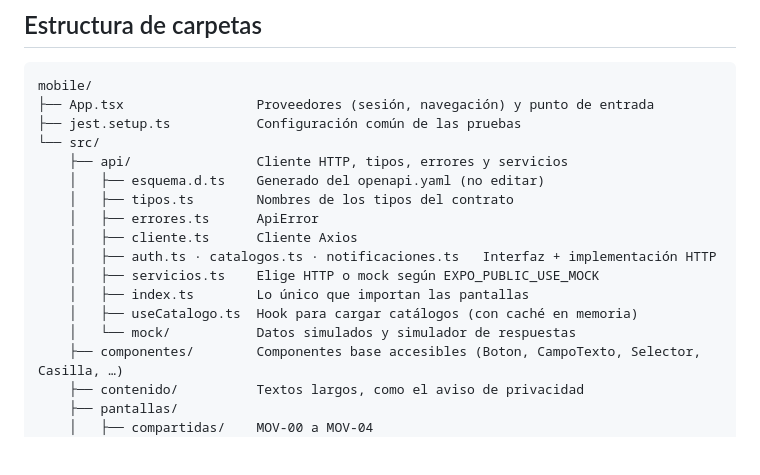
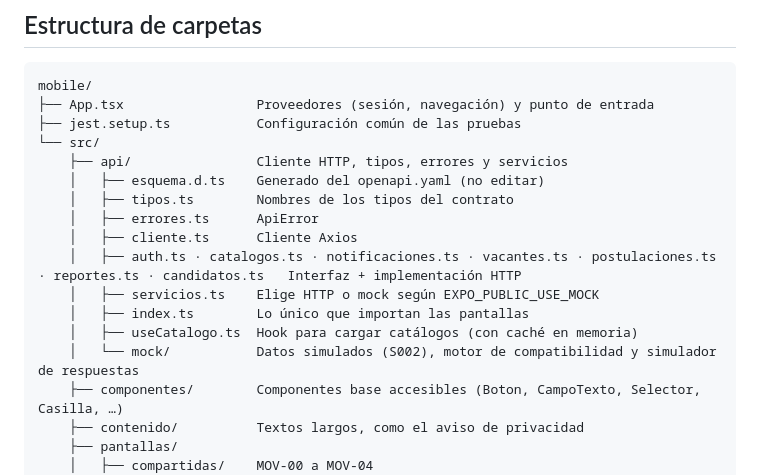
Before and after one commit to Darko1901/inclutec, a Markdown page: mobile/README.md, the part around one of its changes. Drawn GitHub-style; blank space fills up the shorter version.

```diff
--- a/mobile/README.md
+++ b/mobile/README.md
@@ -129,11 +129,11 @@ mobile/
     │   ├── tipos.ts        Nombres de los tipos del contrato
     │   ├── errores.ts      ApiError
     │   ├── cliente.ts      Cliente Axios
-    │   ├── auth.ts · catalogos.ts · notificaciones.ts   Interfaz + implementación HTTP
+    │   ├── auth.ts · catalogos.ts · notificaciones.ts · vacantes.ts · postulaciones.ts · reportes.ts · candidatos.ts   Interfaz + implementación HTTP
     │   ├── servicios.ts    Elige HTTP o mock según EXPO_PUBLIC_USE_MOCK
     │   ├── index.ts        Lo único que importan las pantallas
     │   ├── useCatalogo.ts  Hook para cargar catálogos (con caché en memoria)
-    │   └── mock/           Datos simulados y simulador de respuestas
+    │   └── mock/           Datos simulados (S002), motor de compatibilidad y simulador de respuestas
     ├── componentes/        Componentes base accesibles (Boton, CampoTexto, Selector, Casilla, …)
     ├── contenido/          Textos largos, como el aviso de privacidad
     ├── pantallas/
```
Also changed, not shown: other parts of mobile/README.md (+16 -3 lines).
